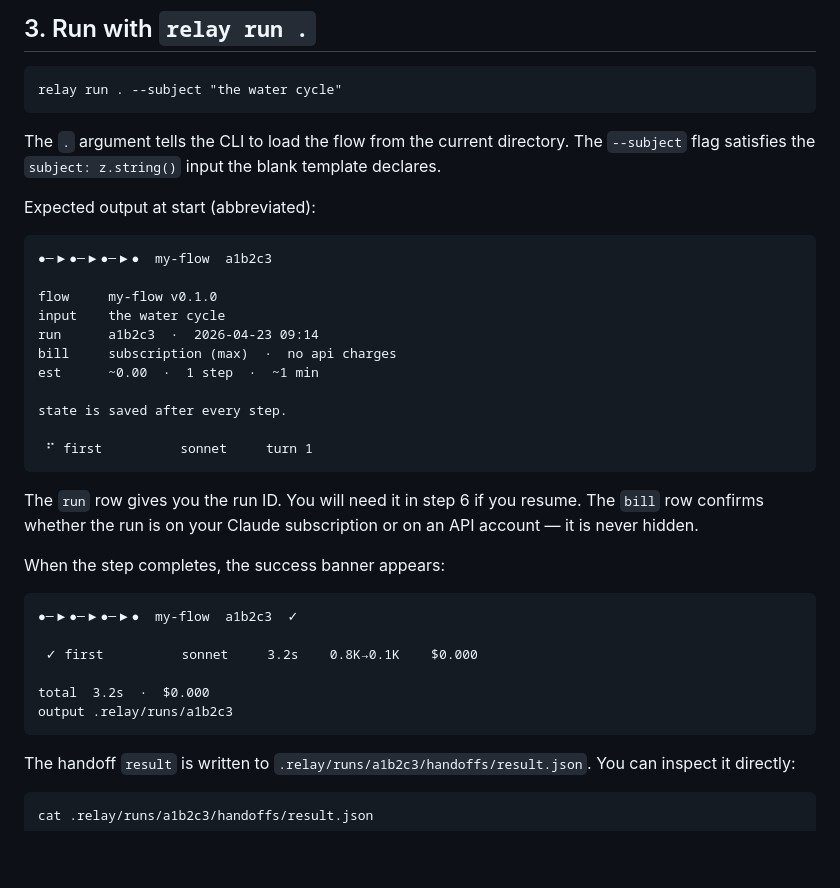
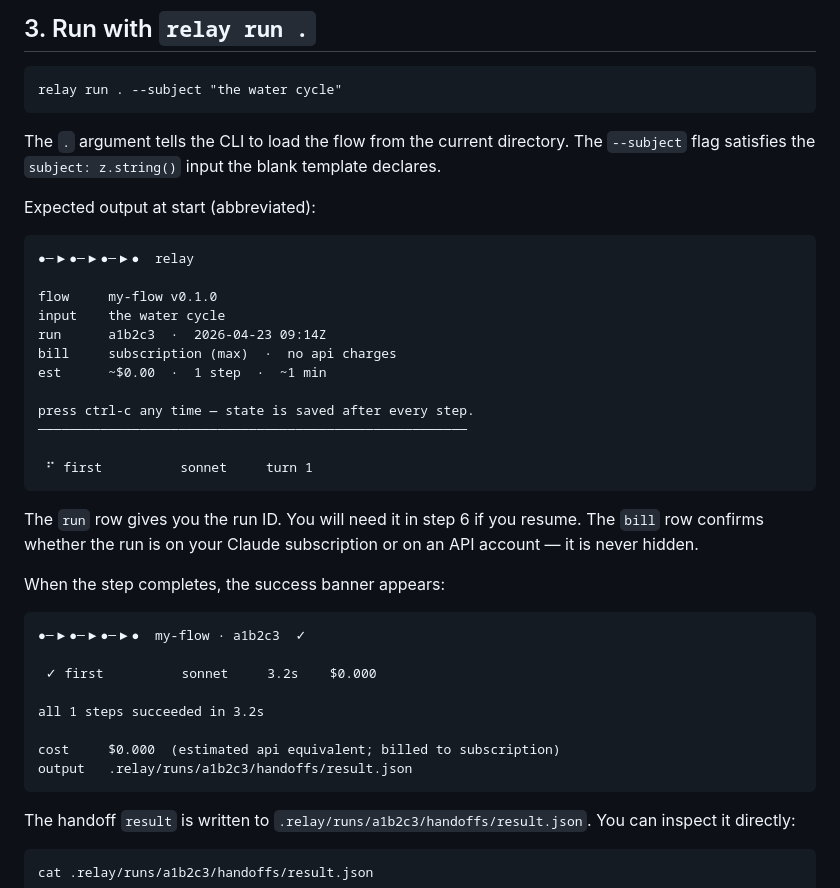
Before and after one commit to GanderBite/relay, a Markdown page: docs/authoring-your-first-flow.md, the part around one of its changes. Rendered like a GitHub page; blank space fills up the shorter version.

````diff
--- a/docs/authoring-your-first-flow.md
+++ b/docs/authoring-your-first-flow.md
@@ -84,15 +84,16 @@ The `.` argument tells the CLI to load the flow from the current directory. The
 Expected output at start (abbreviated):
 
 ```
-●─▶●─▶●─▶●  my-flow  a1b2c3
+●─▶●─▶●─▶●  relay
 
 flow     my-flow v0.1.0
 input    the water cycle
-run      a1b2c3  ·  2026-04-23 09:14
+run      a1b2c3  ·  2026-04-23 09:14Z
 bill     subscription (max)  ·  no api charges
-est      ~0.00  ·  1 step  ·  ~1 min
+est      ~$0.00  ·  1 step  ·  ~1 min
 
-state is saved after every step.
+press ctrl-c any time — state is saved after every step.
+───────────────────────────────────────────────────────
 
  ⠋ first          sonnet     turn 1
 ```
@@ -102,12 +103,14 @@ The `run` row gives you the run ID. You will need it in step 6 if you resume. Th
 When the step completes, the success banner appears:
 
 ```
-●─▶●─▶●─▶●  my-flow  a1b2c3  ✓
+●─▶●─▶●─▶●  my-flow · a1b2c3  ✓
 
- ✓ first          sonnet     3.2s    0.8K→0.1K    $0.000
+ ✓ first          sonnet     3.2s    $0.000
 
-total  3.2s  ·  $0.000
-output .relay/runs/a1b2c3
+all 1 steps succeeded in 3.2s
+
+cost     $0.000  (estimated api equivalent; billed to subscription)
+output   .relay/runs/a1b2c3/handoffs/result.json
 ```
 
 The handoff `result` is written to `.relay/runs/a1b2c3/handoffs/result.json`. You can inspect it directly:
````
Also changed, not shown: other parts of docs/authoring-your-first-flow.md (+29 -17 lines).
